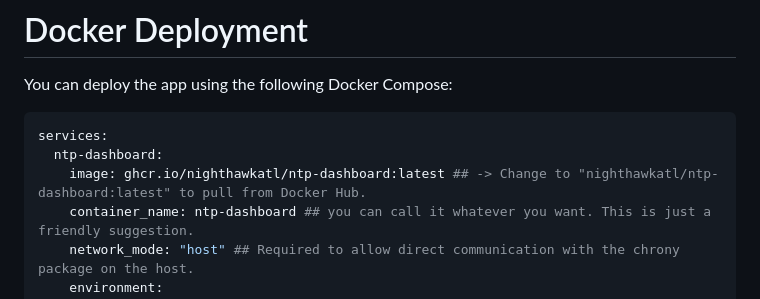
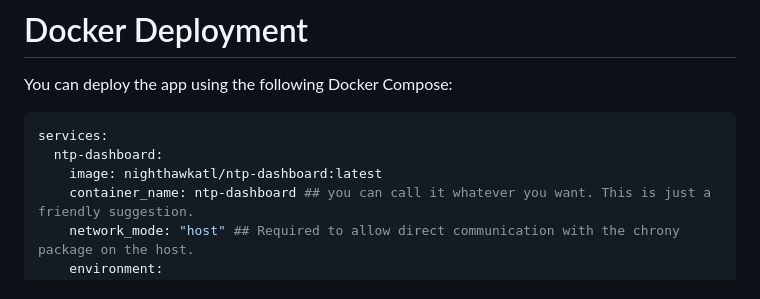
Before and after one commit to NightHawkATL/ntp-dashboard, a Markdown page: README.md, the part around the change. GitHub-like rendering.

````diff
--- a/README.md
+++ b/README.md
@@ -29,7 +29,7 @@ You can deploy the app using the following Docker Compose:
 ```yaml
 services:
   ntp-dashboard:
-    image: ghcr.io/nighthawkatl/ntp-dashboard:latest ## -> Change to "nighthawkatl/ntp-dashboard:latest" to pull from Docker Hub.
+    image: nighthawkatl/ntp-dashboard:latest
     container_name: ntp-dashboard ## you can call it whatever you want. This is just a friendly suggestion.
     network_mode: "host" ## Required to allow direct communication with the chrony package on the host.
     environment:
````
